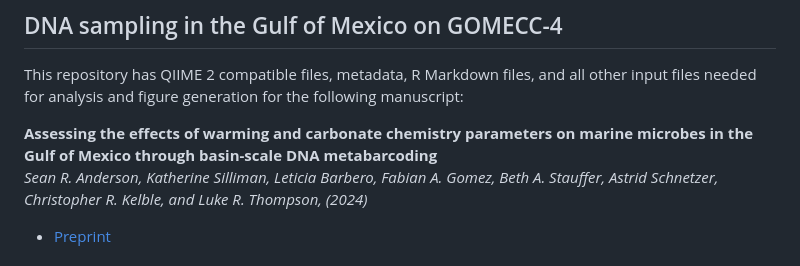
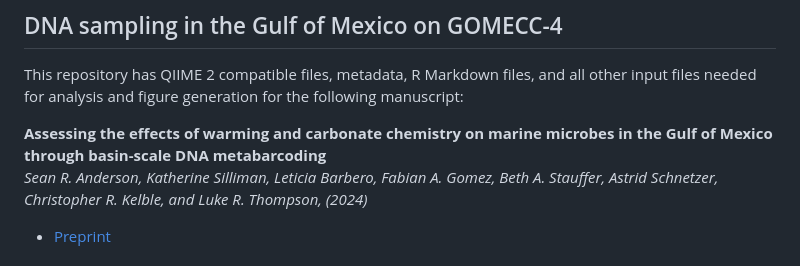
Before and after one commit to aomlomics/gomecc, a Markdown page: README.md, the part around the change. Drawn GitHub-style.

Commit message:
Update README.md
updated title.

```diff
--- a/README.md
+++ b/README.md
@@ -2,7 +2,7 @@
 
 This repository has QIIME 2 compatible files, metadata, R Markdown files, and all other input files needed for analysis and figure generation for the following manuscript:
 
-**Assessing the effects of warming and carbonate chemistry parameters on marine microbes in the Gulf of Mexico through basin-scale DNA metabarcoding**<br/>
+**Assessing the effects of warming and carbonate chemistry on marine microbes in the Gulf of Mexico through basin-scale DNA metabarcoding**<br/>
 *Sean R. Anderson, Katherine Silliman, Leticia Barbero, Fabian A. Gomez, Beth A. Stauffer, Astrid Schnetzer, Christopher R. Kelble, and Luke R. Thompson, (2024)*
 
 * [Preprint](https://www.biorxiv.org/content/10.1101/2024.07.30.605667v1)
```
